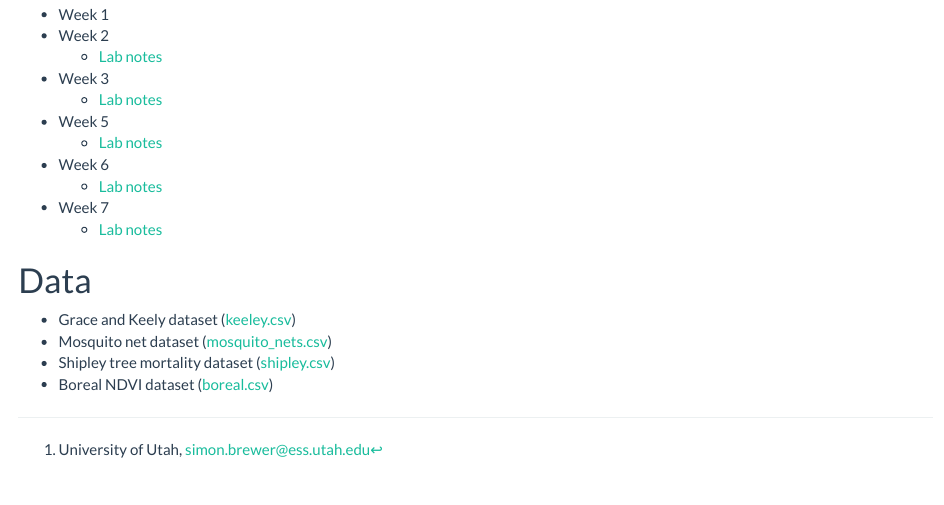
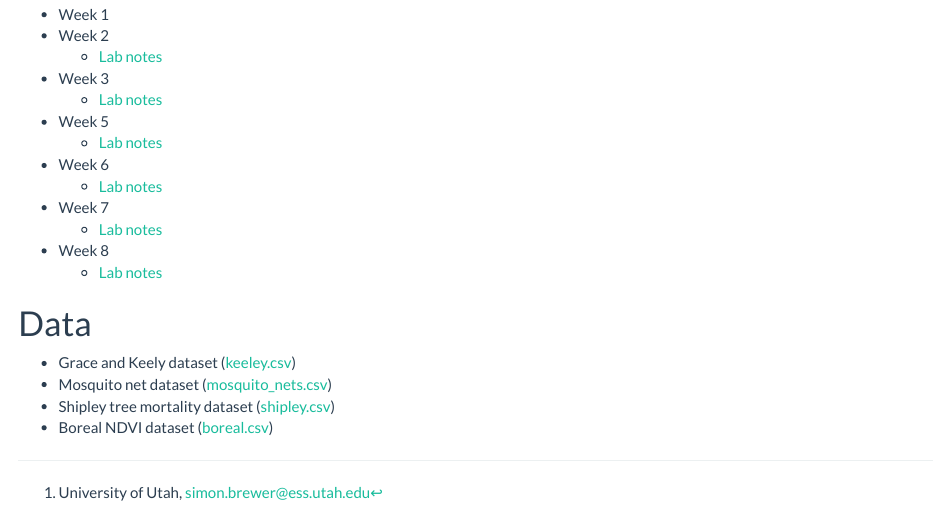
Before and after one commit to simonbrewer/GEOG6960_Causal, an R Markdown document (99_html_index.Rmd): the page in a window 1100 px wide, from 430 px down. Rendered offline with R 4.5, knitr and Pandoc, with nearby package versions.

Commit message:
Updated index for week 8

```diff
--- a/99_html_index.Rmd
+++ b/99_html_index.Rmd
@@ -34,6 +34,8 @@ Often in scientific studies we are interested in establishing a cause and effect
     - [Lab notes][lab6]
 - Week 7
     - [Lab notes][lab7]
+- Week 8
+    - [Lab notes][lab8]
 
 # Data
 
```
Also changed, not shown: 99_html_index.Rmd (1 more changed lines), 1 other file.
